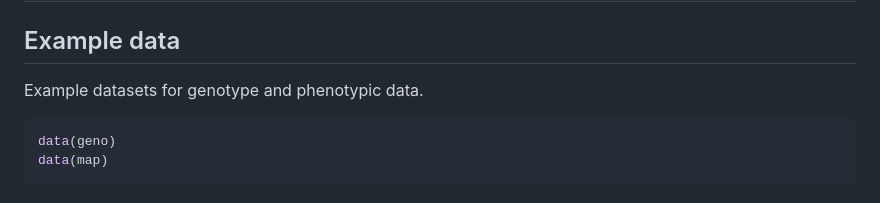
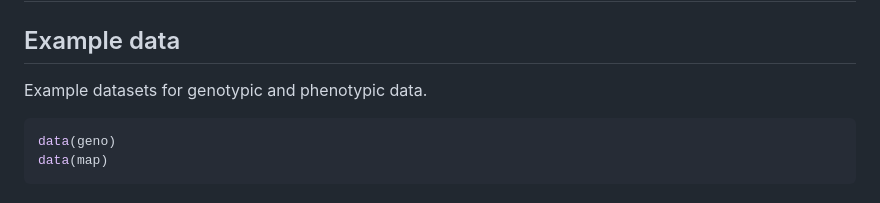
Before and after one commit to shamim-mj/LDdecay, a Markdown page: README.md, the part around the change. Rendered like a GitHub page.

Commit message:
Readme updated version 2

````diff
--- a/README.md
+++ b/README.md
@@ -80,7 +80,7 @@ library(LDdecay)
 
 ## Example data
 
-Example datasets for genotype and phenotypic data.
+Example datasets for genotypic and phenotypic data.
 
 ```r
 data(geno)
````
